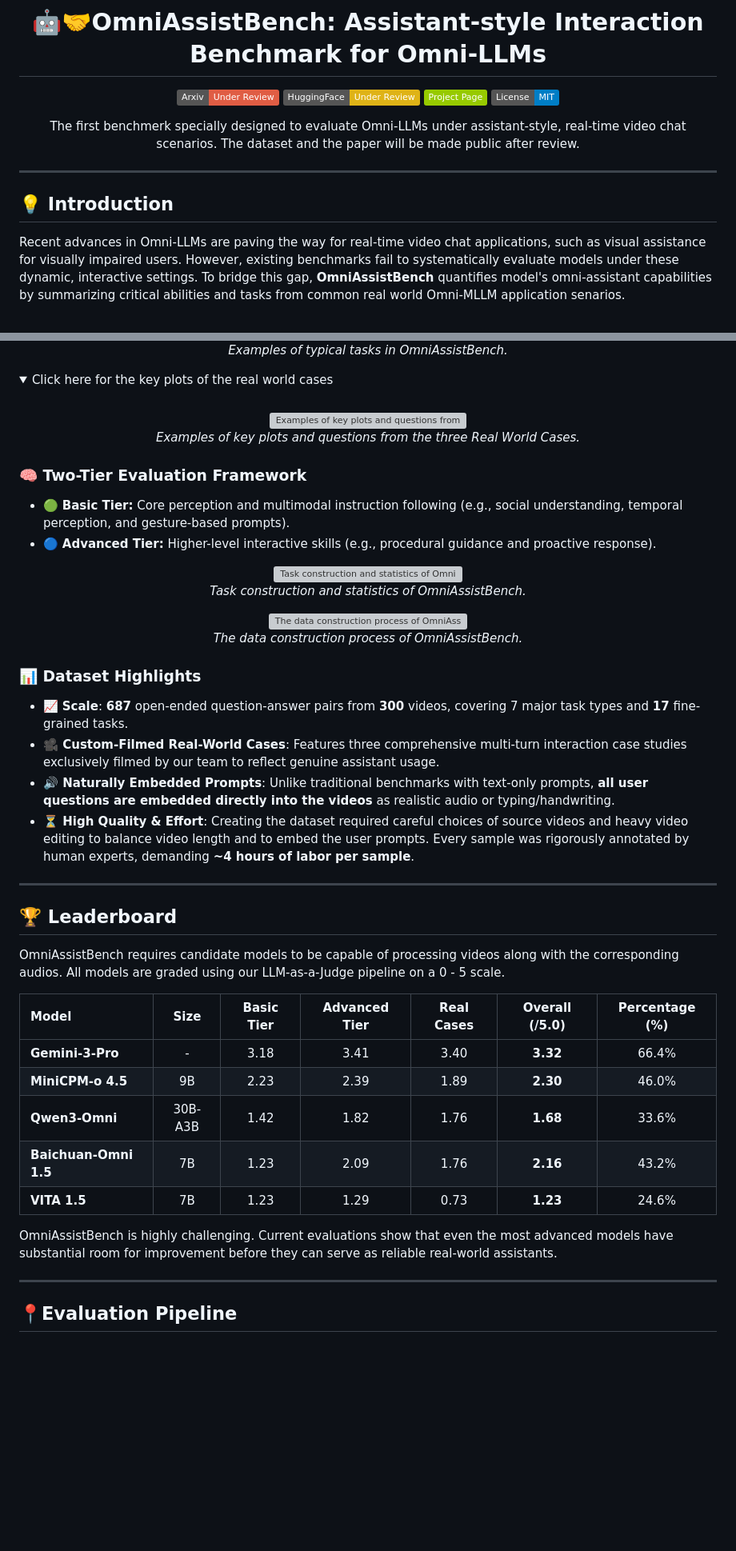
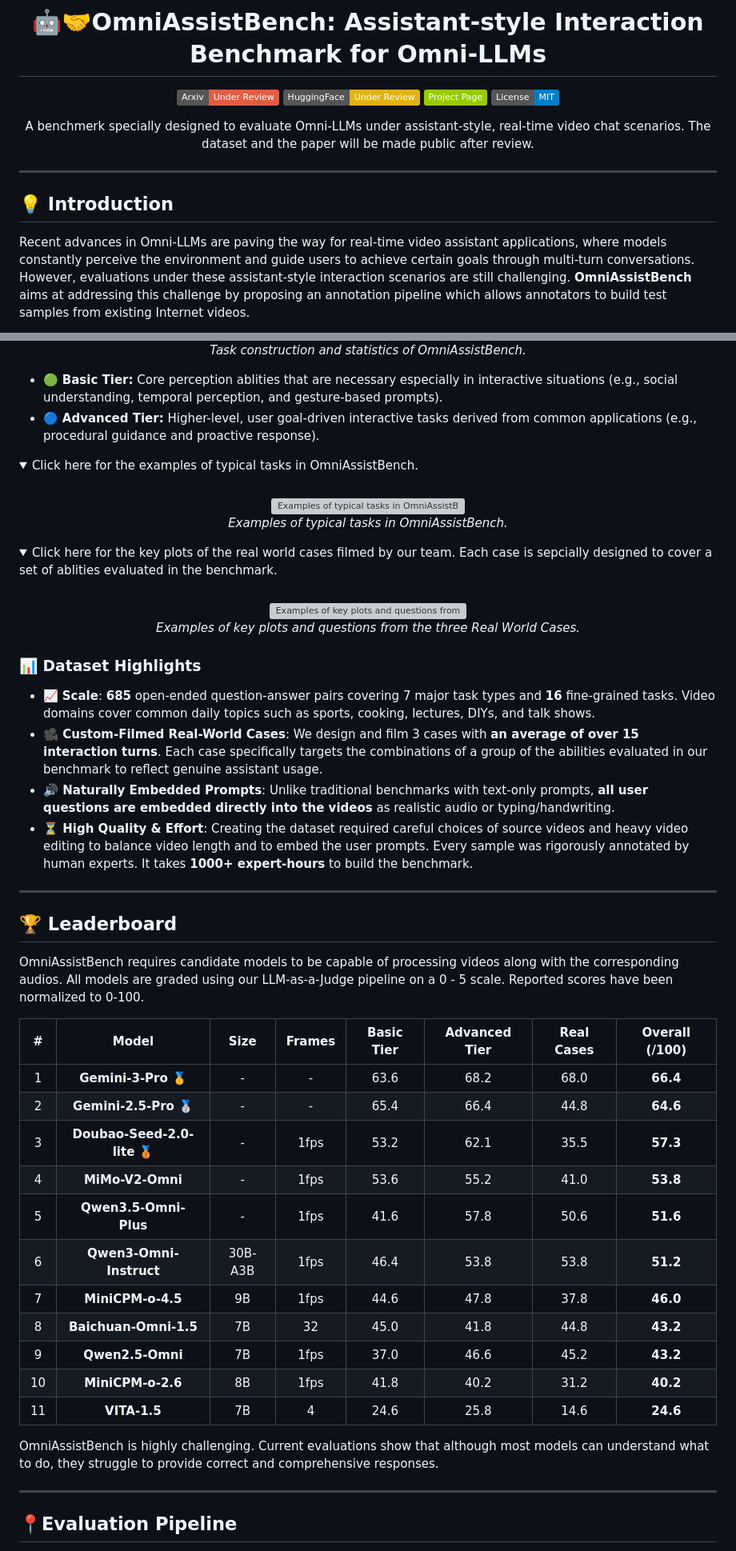
Before and after one commit to XianyunSun/OmniAssistBench, a Markdown page: README.md, 2 parts joined by grey strips. Shown at 80% size. Drawn GitHub-style; folded sections open; badges without logos; blank space fills up the shorter version; grey boxes are pictures that could not be loaded.

```diff
--- a/README.md
+++ b/README.md
@@ -9,7 +9,7 @@
 [![Project Page](https://img.shields.io/badge/Project_Page-green)](https://xianyunsun.github.io/OmniAssistBench/)
 [![License](https://img.shields.io/badge/License-MIT-blue.svg)](#)
 
-The first benchmerk specially designed to evaluate Omni-LLMs under assistant-style, real-time video chat scenarios.
+A benchmerk specially designed to evaluate Omni-LLMs under assistant-style, real-time video chat scenarios.
 The dataset and the paper will be made public after review.
 
 </div>
@@ -18,6 +18,6 @@ The dataset and the paper will be made public after review.
 
 ## 💡 Introduction
 
-Recent advances in Omni-LLMs are paving the way for real-time video chat applications, such as visual assistance for visually impaired users. However, existing benchmarks fail to systematically evaluate models under these dynamic, interactive settings. To bridge this gap, **OmniAssistBench** quantifies model's omni-assistant capabilities by summarizing critical abilities and tasks from common real world Omni-MLLM application senarios.
+Recent advances in Omni-LLMs are paving the way for real-time video assistant applications, where models constantly perceive the environment and guide users to achieve certain goals through multi-turn conversations. However, evaluations under these assistant-style interaction scenarios are still challenging. **OmniAssistBench** aims at addressing this challenge by proposing an annotation pipeline which allows annotators to build test samples from existing Internet videos.
 
 <div align="center">
@@ -33,61 +47,69 @@ Recent advances in Omni-LLMs are paving the way for real-time video chat applica
   <p>
-<i>Examples of typical tasks in OmniAssistBench.
+<i>Task construction and statistics of OmniAssistBench.
 </i></p>
 </div>
 
+
+* 🟢 **Basic Tier:** Core perception ablities that are necessary especially in interactive situations (e.g., social understanding, temporal perception, and gesture-based prompts).
+* 🔵 **Advanced Tier:** Higher-level, user goal-driven interactive tasks derived from common applications (e.g., procedural guidance and proactive response).
+
+
 <details>
 <summary>
-Click here for the key plots of the real world cases</summary>
+Click here for the examples of typical tasks in OmniAssistBench.</summary>
 <div align="center">
 <br>
-<img src="docs/real_world.png" alt="Examples of key plots and questions from the three Real World Cases" width="80%">
+<img src="img/tasks_demo.png" alt="Examples of typical tasks in OmniAssistBench" width="50%">
+<p>
+<i>Examples of typical tasks in OmniAssistBench.</i>
+</p>
+</div>
+</details>
+
+<details>
+<summary>
+Click here for the key plots of the real world cases filmed by our team. Each case is sepcially designed to cover a set of ablities evaluated in the benchmark.</summary>
+<div align="center">
+<br>
+<img src="img/real_case.png" alt="Examples of key plots and questions from the three Real World Cases" width="50%">
 <p>
 <i>Examples of key plots and questions from the three Real World Cases.</i>
 </p>
 </div>
 </details>
 
-### 🧠 Two-Tier Evaluation Framework
 
-* 🟢 **Basic Tier:** Core perception and multimodal instruction following (e.g., social understanding, temporal perception, and gesture-based prompts).
-* 🔵 **Advanced Tier:** Higher-level interactive skills (e.g., procedural guidance and proactive response).
 
-<div align="center">
-  <img src="docs/statis_table.png" alt="Task construction and statistics of OmniAssistBench" width="80%">
-  <p>
-<i>Task construction and statistics of OmniAssistBench.
-</i></p>
-</div>
 
-<div align="center">
-  <img src="docs/labling.png" alt="The data construction process of OmniAssistBench" width="80%">
-  <p>
-<i>The data construction process of OmniAssistBench.
-</i></p>
-</div>
 
 ### 📊 Dataset Highlights
 
-* 📈 **Scale**: **687** open-ended question-answer pairs from **300** videos, covering 7 major task types and **17** fine-grained tasks.
-* **🎥 Custom-Filmed Real-World Cases**: Features three comprehensive multi-turn interaction case studies exclusively filmed by our team to reflect genuine assistant usage.
+* 📈 **Scale**: **685** open-ended question-answer pairs covering 7 major task types and **16** fine-grained tasks. Video domains cover common daily topics such as sports, cooking, lectures, DIYs, and talk shows.
+* **🎥 Custom-Filmed Real-World Cases**: We design and film 3 cases with **an average of over 15 interaction turns**. Each case specifically targets the combinations of a group of the abilities evaluated in our benchmark to reflect genuine assistant usage.
 * **🔊 Naturally Embedded Prompts**: Unlike traditional benchmarks with text-only prompts, **all user questions are embedded directly into the videos** as realistic audio or typing/handwriting.
-* **⏳ High Quality & Effort**: Creating the dataset required careful choices of source videos and heavy video editing to balance video length and to embed the user prompts. Every sample was rigorously annotated by human experts, demanding **~4 hours of labor per sample**.
+* **⏳ High Quality & Effort**: Creating the dataset required careful choices of source videos and heavy video editing to balance video length and to embed the user prompts. Every sample was rigorously annotated by human experts. It takes **1000+ expert-hours** to build the benchmark.
 
 ---
 
 ## 🏆 Leaderboard
 
-OmniAssistBench requires candidate models to be capable of processing videos along with the corresponding audios. All models are graded using our LLM-as-a-Judge pipeline on a 0 - 5 scale.
+OmniAssistBench requires candidate models to be capable of processing videos along with the corresponding audios. All models are graded using our LLM-as-a-Judge pipeline on a 0 - 5 scale. Reported scores have been normalized to 0-100.
 
-| Model | Size | Basic Tier | Advanced Tier | Real Cases | Overall (/5.0) | Percentage (%) |
-|:---|:---:|:---:|:---:|:---:|:---:|:---:|
-| **Gemini-3-Pro** | - | 3.18 | 3.41 | 3.40 | **3.32** | 66.4%|
-| **MiniCPM-o 4.5** | 9B | 2.23 | 2.39 | 1.89 | **2.30** | 46.0% |
-| **Qwen3-Omni** | 30B-A3B | 1.42 | 1.82 | 1.76 | **1.68** | 33.6% |
-| **Baichuan-Omni 1.5** | 7B | 1.23 | 2.09 | 1.76 | **2.16** | 43.2% |
-| **VITA 1.5** | 7B | 1.23 | 1.29 | 0.73 | **1.23** | 24.6% |
+| # | Model | Size | Frames | Basic Tier | Advanced Tier | Real Cases | Overall (/100) |
+|:---:|:---:|:---:|:---:|:---:|:---:|:---:|:---:|
+| 1 | **Gemini-3-Pro** 🥇 | - | - | 63.6 | 68.2 | 68.0 | **66.4** |
+| 2 | **Gemini-2.5-Pro** 🥈 | - | - | 65.4 | 66.4 | 44.8 | **64.6** |
+| 3 | **Doubao-Seed-2.0-lite** 🥉 | - | 1fps | 53.2 | 62.1 | 35.5 | **57.3** |
+| 4 | **MiMo-V2-Omni** | - | 1fps | 53.6 | 55.2 | 41.0 | **53.8** |
+| 5 | **Qwen3.5-Omni-Plus** | - | 1fps | 41.6 | 57.8 | 50.6 | **51.6** |
+| 6 | **Qwen3-Omni-Instruct** | 30B-A3B | 1fps | 46.4 | 53.8 | 53.8 | **51.2** |
+| 7 | **MiniCPM-o-4.5** | 9B | 1fps | 44.6 | 47.8 | 37.8 | **46.0** |
+| 8 | **Baichuan-Omni-1.5** | 7B | 32 | 45.0 | 41.8 | 44.8 | **43.2** |
+| 9 | **Qwen2.5-Omni** | 7B | 1fps | 37.0 | 46.6 | 45.2 | **43.2** |
+| 10 | **MiniCPM-o-2.6** | 8B | 1fps | 41.8 | 40.2 | 31.2 | **40.2** |
+| 11 | **VITA-1.5** | 7B | 4 | 24.6 | 25.8 | 14.6 | **24.6** |
 
-OmniAssistBench is highly challenging. Current evaluations show that even the most advanced models have substantial room for improvement before they can serve as reliable real-world assistants.
+OmniAssistBench is highly challenging. Current evaluations show that although most models can understand what to do, they struggle to provide correct and comprehensive responses.
 
 ---
 
```
Also changed, not shown: other parts of README.md (+17 -3 lines).
